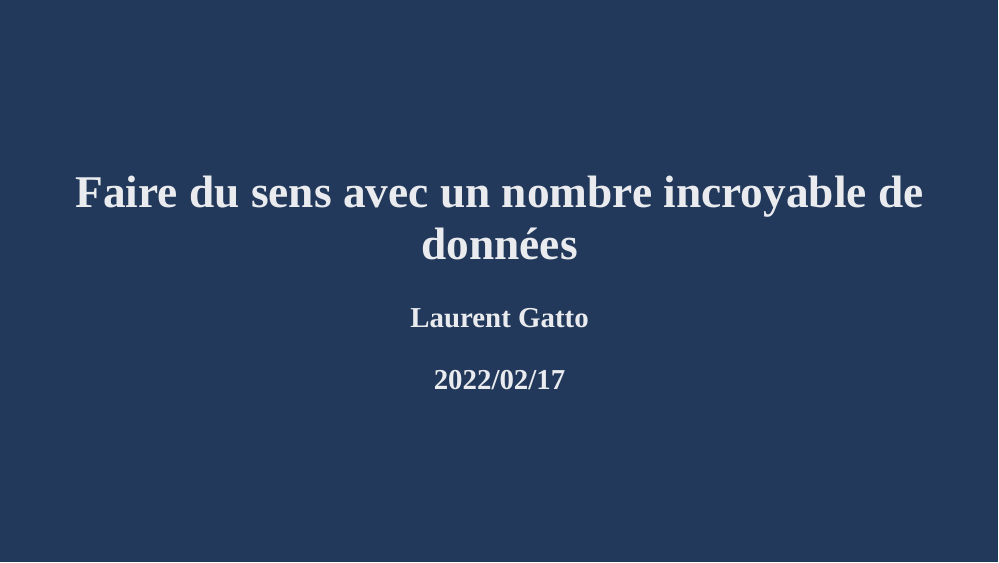
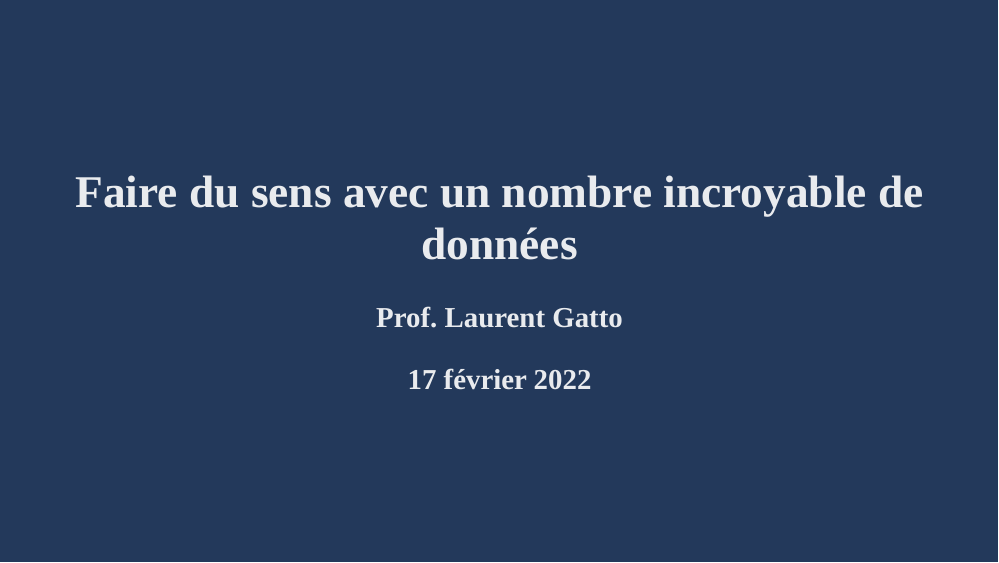
Before and after one commit to lgatto/2022_02_17_UDA_DDUV, an R Markdown document (slides.Rmd): page 1 of 14. Rendered offline with R 4.5, knitr and Pandoc, with nearby package versions; the slides are laid out offline by our stand-in for remark.js, each with all of its steps uncovered, in fonts that may differ from those the slides ask for, and without slide numbers, shadows or browser add-ons; colours and fonts come from the style sheet that the author committed, because xaringanthemer is not installed.

Commit message:
update slides

```diff
--- a/slides.Rmd
+++ b/slides.Rmd
@@ -1,8 +1,8 @@
 ---
 title: "Faire du sens avec un nombre incroyable de données"
 subtitle: ""
-author: "Laurent Gatto"
-date: "2022/02/17"
+author: "Prof. Laurent Gatto"
+date: "17 février 2022"
 output:
   xaringan::moon_reader:
     css: xaringan-themer.css
```
Also changed, not shown: 2 other files.
